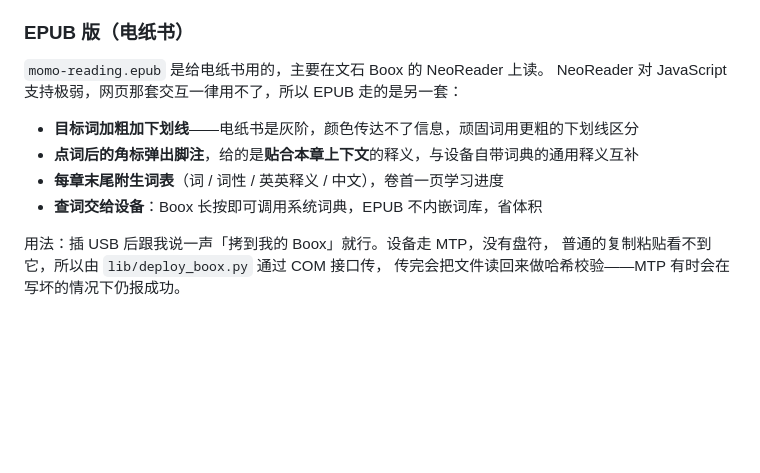
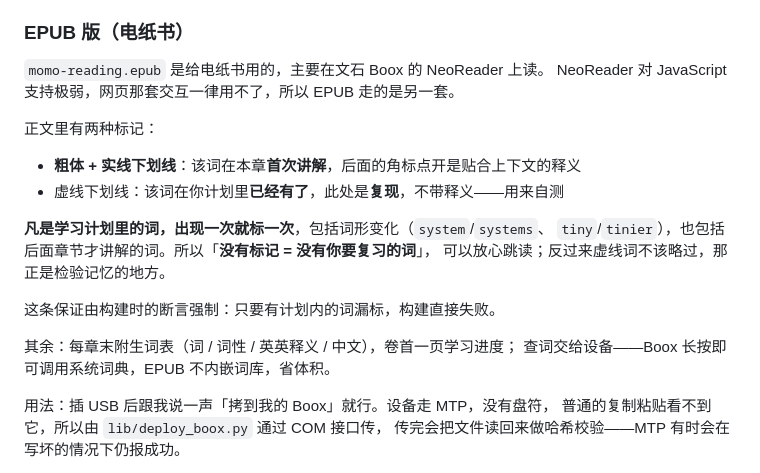
Before and after one commit to szylover/ai-lifeos-handbook, a Markdown page: english/vocab/README.md, the part around the change. GitHub-like rendering; blank space fills up the shorter version.

Commit message:
Enforce the no-unmarked-words promise at build time
The book is only safe to skim if unmarked text really does contain nothing from
the study plan, so assert it rather than trust the renderer: the build now fails
if any plan word reaches the prose without a mark. Fault-injected to confirm the
check fires (it reports 371 distinct words when recurrence marking is disabled).

Co-authored-by: Copilot <223556219+Copilot@users.noreply.github.com>

```diff
--- a/english/vocab/README.md
+++ b/english/vocab/README.md
@@ -59,12 +59,21 @@
 ### EPUB 版（电纸书）
 
 `momo-reading.epub` 是给电纸书用的，主要在文石 Boox 的 NeoReader 上读。
-NeoReader 对 JavaScript 支持极弱，网页那套交互一律用不了，所以 EPUB 走的是另一套：
+NeoReader 对 JavaScript 支持极弱，网页那套交互一律用不了，所以 EPUB 走的是另一套。
 
-- **目标词加粗加下划线**——电纸书是灰阶，颜色传达不了信息，顽固词用更粗的下划线区分
-- **点词后的角标弹出脚注**，给的是**贴合本章上下文**的释义，与设备自带词典的通用释义互补
-- **每章末尾附生词表**（词 / 词性 / 英英释义 / 中文），卷首一页学习进度
-- **查词交给设备**：Boox 长按即可调用系统词典，EPUB 不内嵌词库，省体积
+正文里有两种标记：
+
+- **粗体 + 实线下划线**：该词在本章**首次讲解**，后面的角标点开是贴合上下文的释义
+- 虚线下划线：该词在你计划里**已经有了**，此处是**复现**，不带释义——用来自测
+
+**凡是学习计划里的词，出现一次就标一次**，包括词形变化（`system`/`systems`、
+`tiny`/`tinier`），也包括后面章节才讲解的词。所以「**没有标记 = 没有你要复习的词**」，
+可以放心跳读；反过来虚线词不该略过，那正是检验记忆的地方。
+
+这条保证由构建时的断言强制：只要有计划内的词漏标，构建直接失败。
+
+其余：每章末附生词表（词 / 词性 / 英英释义 / 中文），卷首一页学习进度；
+查词交给设备——Boox 长按即可调用系统词典，EPUB 不内嵌词库，省体积。
 
 用法：插 USB 后跟我说一声「拷到我的 Boox」就行。设备走 MTP，没有盘符，
 普通的复制粘贴看不到它，所以由 `lib/deploy_boox.py` 通过 COM 接口传，
```
